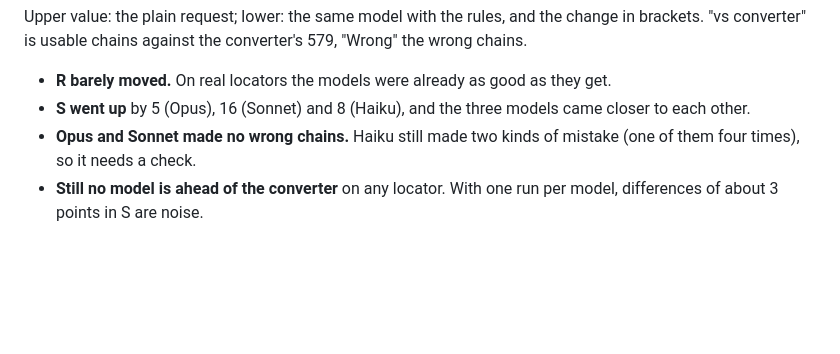
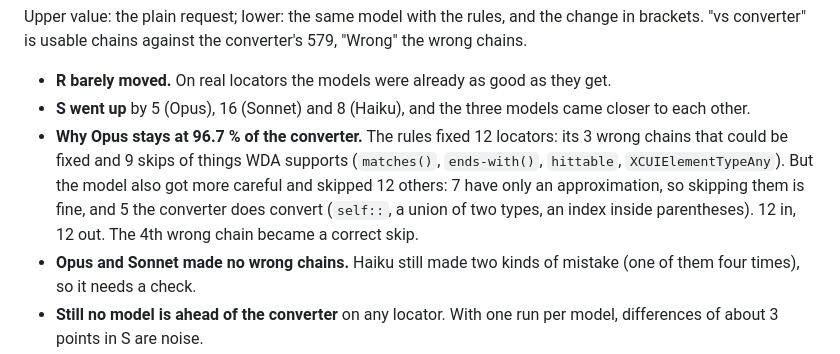
Before and after one commit to domovou69/xpath-to-class-chain, a Markdown page: docs/articles/02-llm-vs-converter.md, the part around the change. Drawn GitHub-style; blank space fills up the shorter version.

Commit message:
docs: article 2 — explain why Opus stays at 96.7 % with the rules
Co-Authored-By: Claude Opus 5.5 <noreply@anthropic.com>

```diff
--- a/docs/articles/02-llm-vs-converter.md
+++ b/docs/articles/02-llm-vs-converter.md
@@ -164,6 +164,7 @@ Upper value: the plain request; lower: the same model with the rules, and the ch
 
 - **R barely moved.** On real locators the models were already as good as they get.
 - **S went up** by 5 (Opus), 16 (Sonnet) and 8 (Haiku), and the three models came closer to each other.
+- **Why Opus stays at 96.7 % of the converter.** The rules fixed 12 locators: its 3 wrong chains that could be fixed and 9 skips of things WDA supports (`matches()`, `ends-with()`, `hittable`, `XCUIElementTypeAny`). But the model also got more careful and skipped 12 others: 7 have only an approximation, so skipping them is fine, and 5 the converter does convert (`self::`, a union of two types, an index inside parentheses). 12 in, 12 out. The 4th wrong chain became a correct skip.
 - **Opus and Sonnet made no wrong chains.** Haiku still made two kinds of mistake (one of them four times), so it needs a check.
 - **Still no model is ahead of the converter** on any locator. With one run per model, differences of about 3 points in S are noise.
 
```
